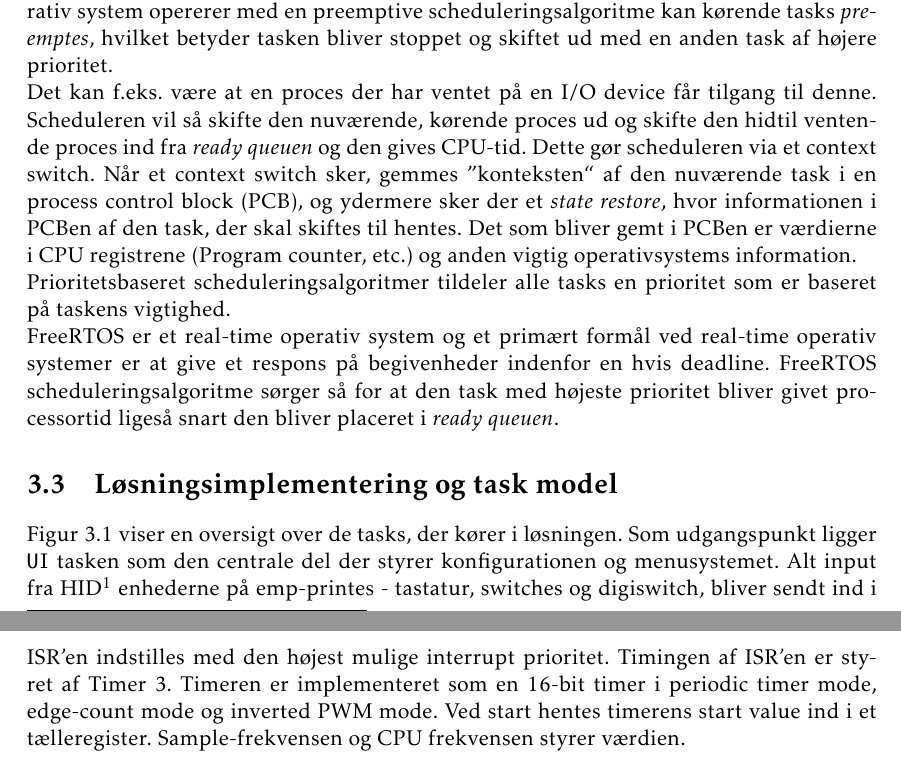
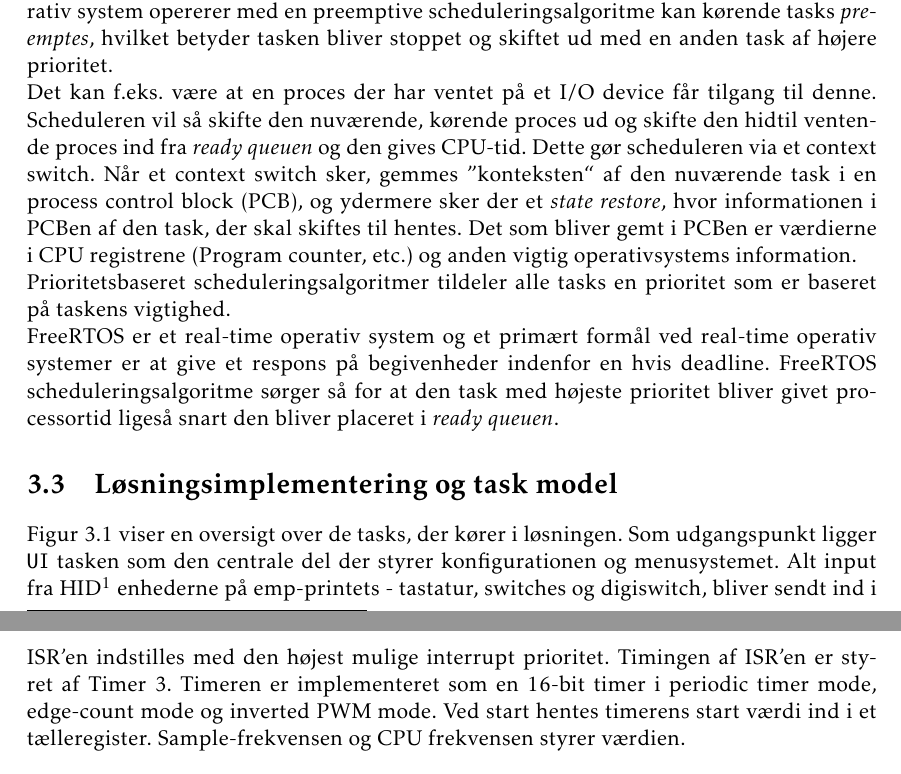
Before and after one commit to jorn/F18.GR3, a LaTeX book (rapport.tex, which reads section/mcu.tex): two parts of pages 22 and 24 of 53, joined at a grey line, cut so that both start at the same text. Compiled offline with pdfLaTeX.

Commit message:
3.1-3.5 rettelser

```diff
--- a/section/mcu.tex
+++ b/section/mcu.tex
@@ -10,7 +10,7 @@ Derudover tilbyder FreeRTOS en masse brugbare faciliteter såsom tasks, semafore
 \section{Preemptive schedulering}
 FreeRTOS benytter en prioritetsbaseret preemptive scheduleringsalgoritme.
 Når et operativ system opererer med en preemptive scheduleringsalgoritme kan kørende tasks \textit{preemptes}, hvilket betyder tasken bliver stoppet og skiftet ud med en anden task af højere prioritet.\newline
-Det kan f.eks. være at en proces der har ventet på en I/O device får tilgang til denne.
+Det kan f.eks. være at en proces der har ventet på et I/O device får tilgang til denne.
 Scheduleren vil så skifte den nuværende, kørende proces ud og skifte den hidtil ventende proces ind fra \textit{ready queuen} og den gives CPU-tid.
 Dette gør scheduleren via et context switch.
 Når et context switch sker, gemmes ''konteksten`` af den nuværende task i en process control block (PCB), og ydermere sker der et \textit{state restore}, hvor informationen i PCBen af den task, der skal skiftes til hentes.
@@ -97,7 +99,7 @@ For at sikre, at mikrocontrolleren sætter alle andre opgaver på pause, og den
 ISR'en indstilles med den højest mulige interrupt prioritet.
 Timingen af ISR'en er styret af Timer 3.
 Timeren er implementeret som en 16-bit timer i periodic timer mode, edge-count mode og inverted PWM mode.
-Ved start hentes timerens start value ind i et tælleregister.
+Ved start hentes timerens start værdi ind i et tælleregister.
 Sample-frekvensen og CPU frekvensen styrer værdien.
 \begin{equation}
 	\text{Timer start value register} = \frac{\text{CPU'ens frekvens}}{\text{Sample-frekvens}} = \frac{80\text{MHz}}{44,1\text{kHz}} \simeq 1814
```
Also changed, not shown: section/mcu.tex (4 more changed lines).
